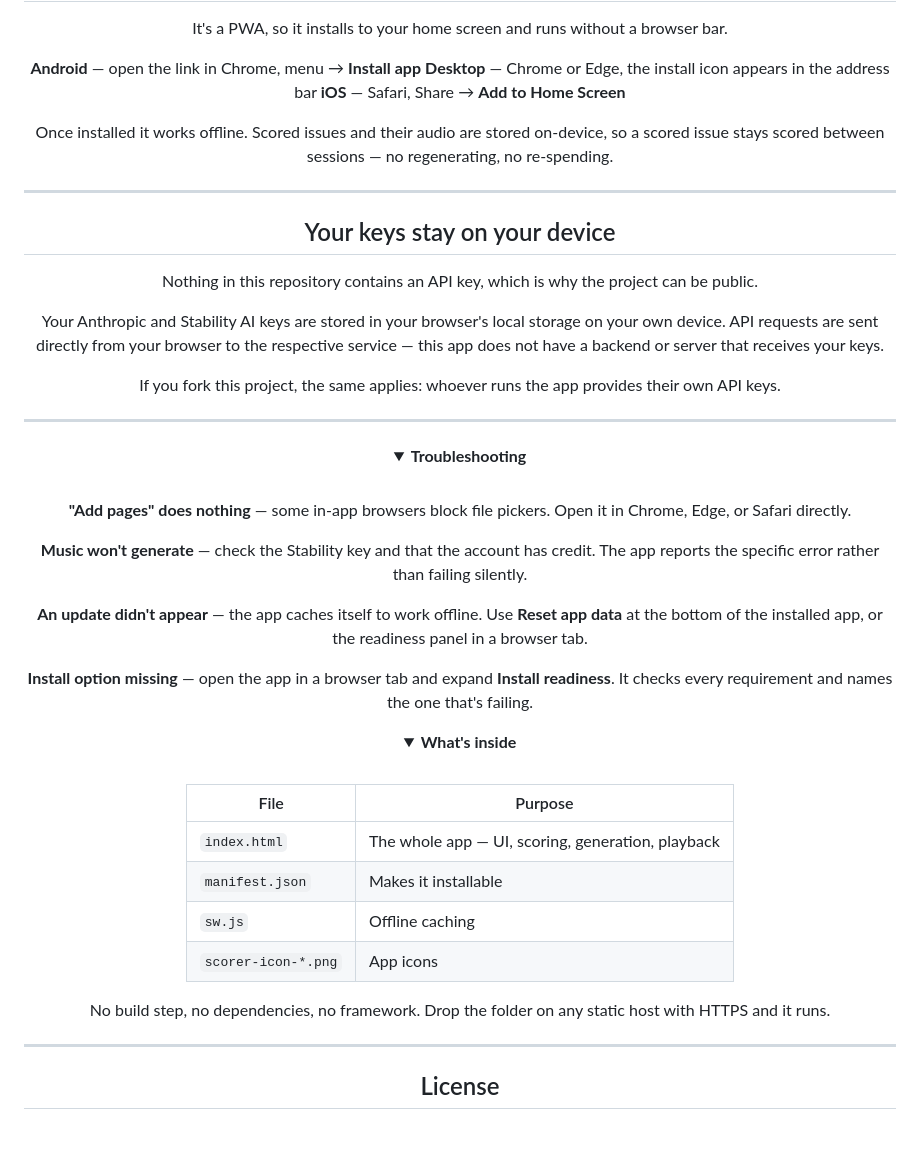
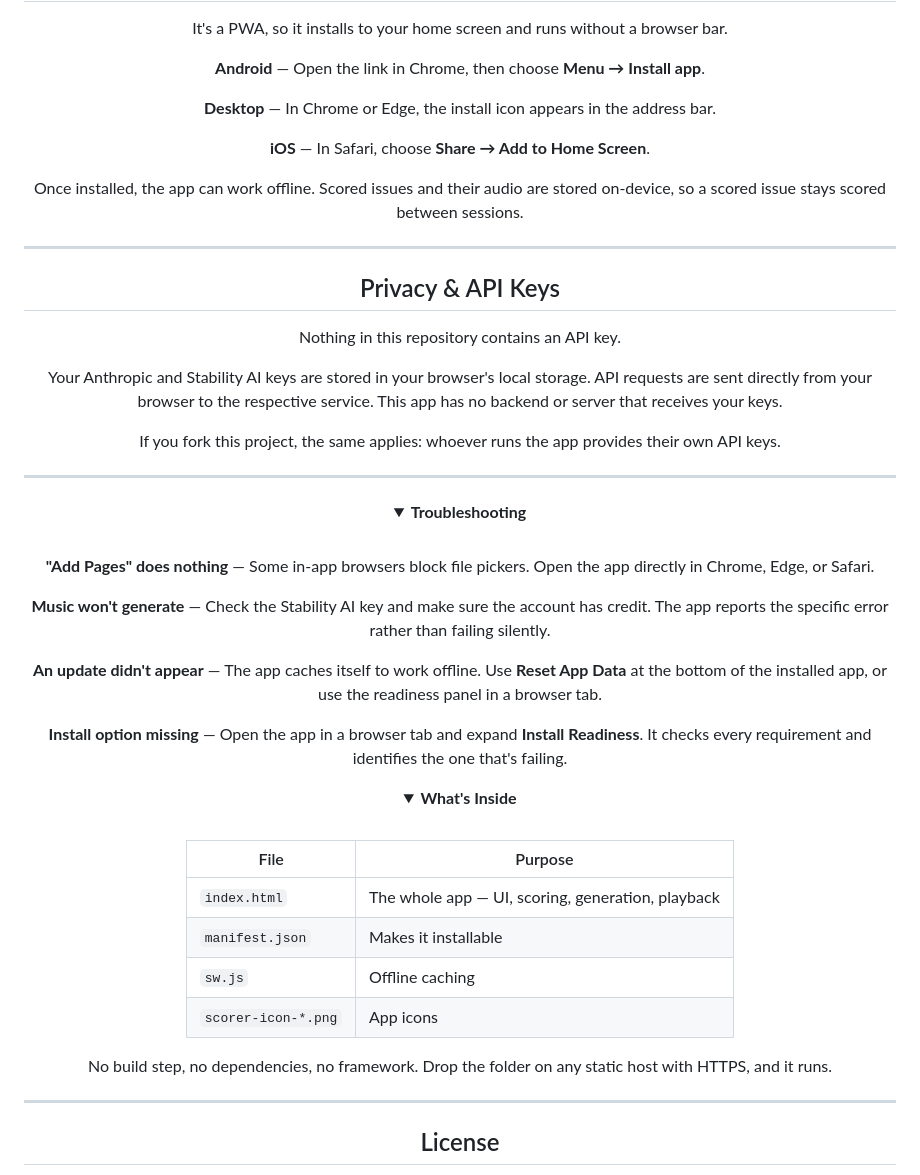
Before and after one commit to bdredenbach/Score-A-Comic, a Markdown page: README.md, the part around one of its changes. Drawn GitHub-style; folded sections open; blank space fills up the shorter version.

```diff
--- a/README.md
+++ b/README.md
@@ -84,22 +82,27 @@ to **ADVANCE** if you'd rather it move on by itself.
 
 It's a PWA, so it installs to your home screen and runs without a browser bar.
 
-**Android** — open the link in Chrome, menu → **Install app**
-**Desktop** — Chrome or Edge, the install icon appears in the address bar
-**iOS** — Safari, Share → **Add to Home Screen**
+**Android** — Open the link in Chrome, then choose **Menu → Install app**.
 
-Once installed it works offline. Scored issues and their audio are stored on-device,
-so a scored issue stays scored between sessions — no regenerating, no re-spending.
+**Desktop** — In Chrome or Edge, the install icon appears in the address bar.
+
+**iOS** — In Safari, choose **Share → Add to Home Screen**.
+
+Once installed, the app can work offline. Scored issues and their audio are stored
+on-device, so a scored issue stays scored between sessions.
 
 ---
 
-## Your keys stay on your device
+## Privacy & API Keys
 
-Nothing in this repository contains an API key, which is why the project can be public.
+Nothing in this repository contains an API key.
 
-Your Anthropic and Stability AI keys are stored in your browser's local storage on your own device. API requests are sent directly from your browser to the respective service — this app does not have a backend or server that receives your keys.
+Your Anthropic and Stability AI keys are stored in your browser's local storage.
+API requests are sent directly from your browser to the respective service. This
+app has no backend or server that receives your keys.
 
-If you fork this project, the same applies: whoever runs the app provides their own API keys.
+If you fork this project, the same applies: whoever runs the app provides their own
+API keys.
 
 ---
 
@@ -108,22 +111,22 @@ If you fork this project, the same applies: whoever runs the app provides their
 
 <br>
 
-**"Add pages" does nothing** — some in-app browsers block file pickers. Open it in
-Chrome, Edge, or Safari directly.
+**"Add Pages" does nothing** — Some in-app browsers block file pickers. Open the app
+directly in Chrome, Edge, or Safari.
 
-**Music won't generate** — check the Stability key and that the account has credit.
-The app reports the specific error rather than failing silently.
+**Music won't generate** — Check the Stability AI key and make sure the account has
+credit. The app reports the specific error rather than failing silently.
 
-**An update didn't appear** — the app caches itself to work offline. Use **Reset app
-data** at the bottom of the installed app, or the readiness panel in a browser tab.
+**An update didn't appear** — The app caches itself to work offline. Use **Reset App
+Data** at the bottom of the installed app, or use the readiness panel in a browser tab.
 
-**Install option missing** — open the app in a browser tab and expand **Install
-readiness**. It checks every requirement and names the one that's failing.
+**Install option missing** — Open the app in a browser tab and expand **Install
+Readiness**. It checks every requirement and identifies the one that's failing.
 
 </details>
 
 <details>
-<summary><b>What's inside</b></summary>
+<summary><b>What's Inside</b></summary>
 
 <br>
 
@@ -135,7 +138,7 @@ readiness**. It checks every requirement and names the one that's failing.
 | `scorer-icon-*.png` | App icons |
 
 No build step, no dependencies, no framework. Drop the folder on any static host
-with HTTPS and it runs.
+with HTTPS, and it runs.
 
 </details>
 
```
Also changed, not shown: other parts of README.md (+32 -34 lines).
